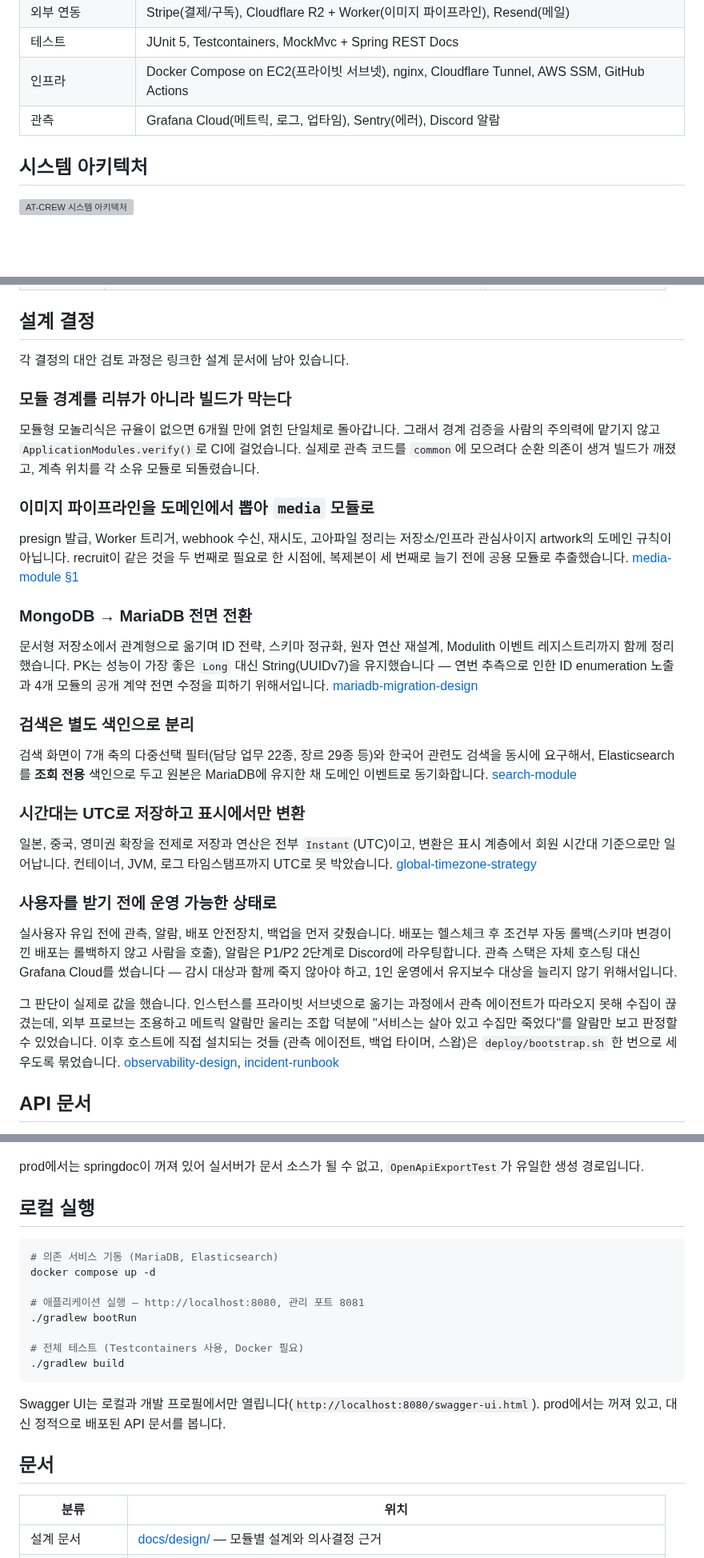
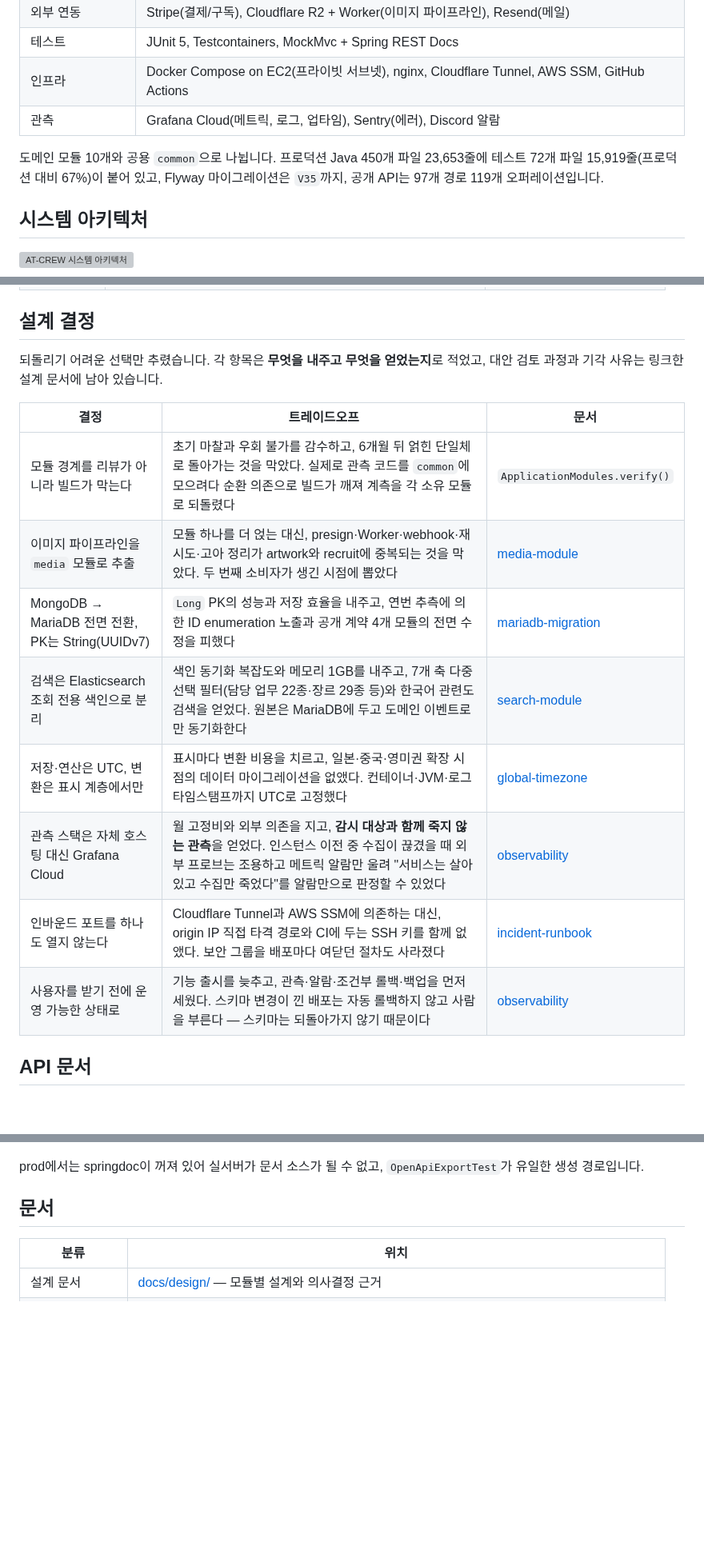
Before and after one commit to pack-in/at-crew-backend, a Markdown page: README.md, 3 parts joined by grey strips. Shown at 80% size. Drawn GitHub-style; blank space fills up the shorter version; grey boxes are pictures that could not be loaded.

Commit message:
docs: README에서 중복 표를 걷어내고 설계 결정을 ADR 표로 바꾼다
- "한눈에 보기" 표 제거. 기술 스택 표와 외부 연동·인프라 항목이 그대로 겹쳤다.
  규모 수치는 표 아래 한 문단으로 옮겼다 — 표 두 개가 같은 말을 하는 것보다 낫다.
- 설계 결정을 줄글 7개에서 표로 바꿨다. 각 항목을 "무엇을 내주고 무엇을 얻었나"로
  통일하고 근거 문서만 링크한다. 읽는 사람이 찾는 것은 결정의 서술이 아니라
  트레이드오프와 그 근거다.
- "인바운드 포트를 하나도 열지 않는다"를 결정 항목으로 추가했다. 지금 이 시스템의
  네트워크 설계에서 가장 큰 선택인데 어디에도 결정으로 적혀 있지 않았다.
- 로컬 실행 섹션 제거. 공개 저장소의 진입점이 설명해야 할 것은 실행 방법이 아니라
  구조와 결정이고, 라이선스상 외부인이 clone해서 돌릴 수 있는 코드도 아니다.

Claude-Session: https://claude.ai/code/session_01SAa1dUHxgDuL1fjjERq1Ju

````diff
--- a/README.md
+++ b/README.md
@@ -32,6 +20,10 @@
 | 테스트 | JUnit 5, Testcontainers, MockMvc + Spring REST Docs |
 | 인프라 | Docker Compose on EC2(프라이빗 서브넷), nginx, Cloudflare Tunnel, AWS SSM, GitHub Actions |
 | 관측 | Grafana Cloud(메트릭, 로그, 업타임), Sentry(에러), Discord 알람 |
+
+도메인 모듈 10개와 공용 `common`으로 나뉩니다. 프로덕션 Java 450개 파일 23,653줄에 테스트 72개 파일
+15,919줄(프로덕션 대비 67%)이 붙어 있고, Flyway 마이그레이션은 `V35`까지, 공개 API는 97개 경로
+119개 오퍼레이션입니다.
 
 ## 시스템 아키텍처
 
@@ -82,51 +74,19 @@
 
 ## 설계 결정
 
-각 결정의 대안 검토 과정은 링크한 설계 문서에 남아 있습니다.
+되돌리기 어려운 선택만 추렸습니다. 각 항목은 **무엇을 내주고 무엇을 얻었는지**로 적었고, 대안 검토
+과정과 기각 사유는 링크한 설계 문서에 남아 있습니다.
 
-### 모듈 경계를 리뷰가 아니라 빌드가 막는다
-
-모듈형 모놀리식은 규율이 없으면 6개월 만에 얽힌 단일체로 돌아갑니다. 그래서 경계 검증을 사람의 주의력에
-맡기지 않고 `ApplicationModules.verify()`로 CI에 걸었습니다. 실제로 관측 코드를 `common`에 모으려다
-순환 의존이 생겨 빌드가 깨졌고, 계측 위치를 각 소유 모듈로 되돌렸습니다.
-
-### 이미지 파이프라인을 도메인에서 뽑아 `media` 모듈로
-
-presign 발급, Worker 트리거, webhook 수신, 재시도, 고아파일 정리는 저장소/인프라 관심사이지 artwork의
-도메인 규칙이 아닙니다. recruit이 같은 것을 두 번째로 필요로 한 시점에, 복제본이 세 번째로 늘기 전에
-공용 모듈로 추출했습니다. [media-module §1](docs/design/media-module-design.md)
-
-### MongoDB → MariaDB 전면 전환
-
-문서형 저장소에서 관계형으로 옮기며 ID 전략, 스키마 정규화, 원자 연산 재설계, Modulith 이벤트
-레지스트리까지 함께 정리했습니다. PK는 성능이 가장 좋은 `Long` 대신 String(UUIDv7)을 유지했습니다 —
-연번 추측으로 인한 ID enumeration 노출과 4개 모듈의 공개 계약 전면 수정을 피하기 위해서입니다.
-[mariadb-migration-design](docs/design/mariadb-migration-design.md)
-
-### 검색은 별도 색인으로 분리
-
-검색 화면이 7개 축의 다중선택 필터(담당 업무 22종, 장르 29종 등)와 한국어 관련도 검색을 동시에
-요구해서, Elasticsearch를 **조회 전용** 색인으로 두고 원본은 MariaDB에 유지한 채 도메인 이벤트로
-동기화합니다. [search-module](docs/design/search-module-design.md)
-
-### 시간대는 UTC로 저장하고 표시에서만 변환
-
-일본, 중국, 영미권 확장을 전제로 저장과 연산은 전부 `Instant`(UTC)이고, 변환은 표시 계층에서 회원
-시간대 기준으로만 일어납니다. 컨테이너, JVM, 로그 타임스탬프까지 UTC로 못 박았습니다.
-[global-timezone-strategy](docs/design/global-timezone-strategy.md)
-
-### 사용자를 받기 전에 운영 가능한 상태로
-
-실사용자 유입 전에 관측, 알람, 배포 안전장치, 백업을 먼저 갖췄습니다. 배포는 헬스체크 후 조건부 자동
-롤백(스키마 변경이 낀 배포는 롤백하지 않고 사람을 호출), 알람은 P1/P2 2단계로 Discord에 라우팅합니다.
-관측 스택은 자체 호스팅 대신 Grafana Cloud를 썼습니다 — 감시 대상과 함께 죽지 않아야 하고, 1인 운영에서
-유지보수 대상을 늘리지 않기 위해서입니다.
-
-그 판단이 실제로 값을 했습니다. 인스턴스를 프라이빗 서브넷으로 옮기는 과정에서 관측 에이전트가
-따라오지 못해 수집이 끊겼는데, 외부 프로브는 조용하고 메트릭 알람만 울리는 조합 덕분에 "서비스는
-살아 있고 수집만 죽었다"를 알람만 보고 판정할 수 있었습니다. 이후 호스트에 직접 설치되는 것들
-(관측 에이전트, 백업 타이머, 스왑)은 `deploy/bootstrap.sh` 한 번으로 세우도록 묶었습니다.
-[observability-design](docs/design/observability-design.md), [incident-runbook](docs/operations/incident-runbook.md)
+| 결정 | 트레이드오프 | 문서 |
+|---|---|---|
+| 모듈 경계를 리뷰가 아니라 빌드가 막는다 | 초기 마찰과 우회 불가를 감수하고, 6개월 뒤 얽힌 단일체로 돌아가는 것을 막았다. 실제로 관측 코드를 `common`에 모으려다 순환 의존으로 빌드가 깨져 계측을 각 소유 모듈로 되돌렸다 | `ApplicationModules.verify()` |
+| 이미지 파이프라인을 `media` 모듈로 추출 | 모듈 하나를 더 얹는 대신, presign·Worker·webhook·재시도·고아 정리가 artwork와 recruit에 중복되는 것을 막았다. 두 번째 소비자가 생긴 시점에 뽑았다 | [media-module](docs/design/media-module-design.md) |
+| MongoDB → MariaDB 전면 전환, PK는 String(UUIDv7) | `Long` PK의 성능과 저장 효율을 내주고, 연번 추측에 의한 ID enumeration 노출과 공개 계약 4개 모듈의 전면 수정을 피했다 | [mariadb-migration](docs/design/mariadb-migration-design.md) |
+| 검색은 Elasticsearch 조회 전용 색인으로 분리 | 색인 동기화 복잡도와 메모리 1GB를 내주고, 7개 축 다중선택 필터(담당 업무 22종·장르 29종 등)와 한국어 관련도 검색을 얻었다. 원본은 MariaDB에 두고 도메인 이벤트로만 동기화한다 | [search-module](docs/design/search-module-design.md) |
+| 저장·연산은 UTC, 변환은 표시 계층에서만 | 표시마다 변환 비용을 치르고, 일본·중국·영미권 확장 시점의 데이터 마이그레이션을 없앴다. 컨테이너·JVM·로그 타임스탬프까지 UTC로 고정했다 | [global-timezone](docs/design/global-timezone-strategy.md) |
+| 관측 스택은 자체 호스팅 대신 Grafana Cloud | 월 고정비와 외부 의존을 지고, **감시 대상과 함께 죽지 않는 관측**을 얻었다. 인스턴스 이전 중 수집이 끊겼을 때 외부 프로브는 조용하고 메트릭 알람만 울려 "서비스는 살아 있고 수집만 죽었다"를 알람만으로 판정할 수 있었다 | [observability](docs/design/observability-design.md) |
+| 인바운드 포트를 하나도 열지 않는다 | Cloudflare Tunnel과 AWS SSM에 의존하는 대신, origin IP 직접 타격 경로와 CI에 두는 SSH 키를 함께 없앴다. 보안 그룹을 배포마다 여닫던 절차도 사라졌다 | [incident-runbook](docs/operations/incident-runbook.md) |
+| 사용자를 받기 전에 운영 가능한 상태로 | 기능 출시를 늦추고, 관측·알람·조건부 롤백·백업을 먼저 세웠다. 스키마 변경이 낀 배포는 자동 롤백하지 않고 사람을 부른다 — 스키마는 되돌아가지 않기 때문이다 | [observability](docs/design/observability-design.md) |
 
 ## API 문서
 
@@ -136,22 +96,6 @@ MockMvc + REST Docs 테스트가 통과해야만 문서가 생성되고, main
 ![AT-CREW API 문서 (Swagger UI)](docs/assets/swagger-ui.png)
 
 prod에서는 springdoc이 꺼져 있어 실서버가 문서 소스가 될 수 없고, `OpenApiExportTest`가 유일한 생성 경로입니다.
-
-## 로컬 실행
-
-```bash
-# 의존 서비스 기동 (MariaDB, Elasticsearch)
-docker compose up -d
-
-# 애플리케이션 실행 — http://localhost:8080, 관리 포트 8081
-./gradlew bootRun
-
-# 전체 테스트 (Testcontainers 사용, Docker 필요)
-./gradlew build
-```
-
-Swagger UI는 로컬과 개발 프로필에서만 열립니다(`http://localhost:8080/swagger-ui.html`). prod에서는
-꺼져 있고, 대신 정적으로 배포된 API 문서를 봅니다.
 
 ## 문서
 
````
Also changed, not shown: other parts of README.md (+0 -12 lines).
